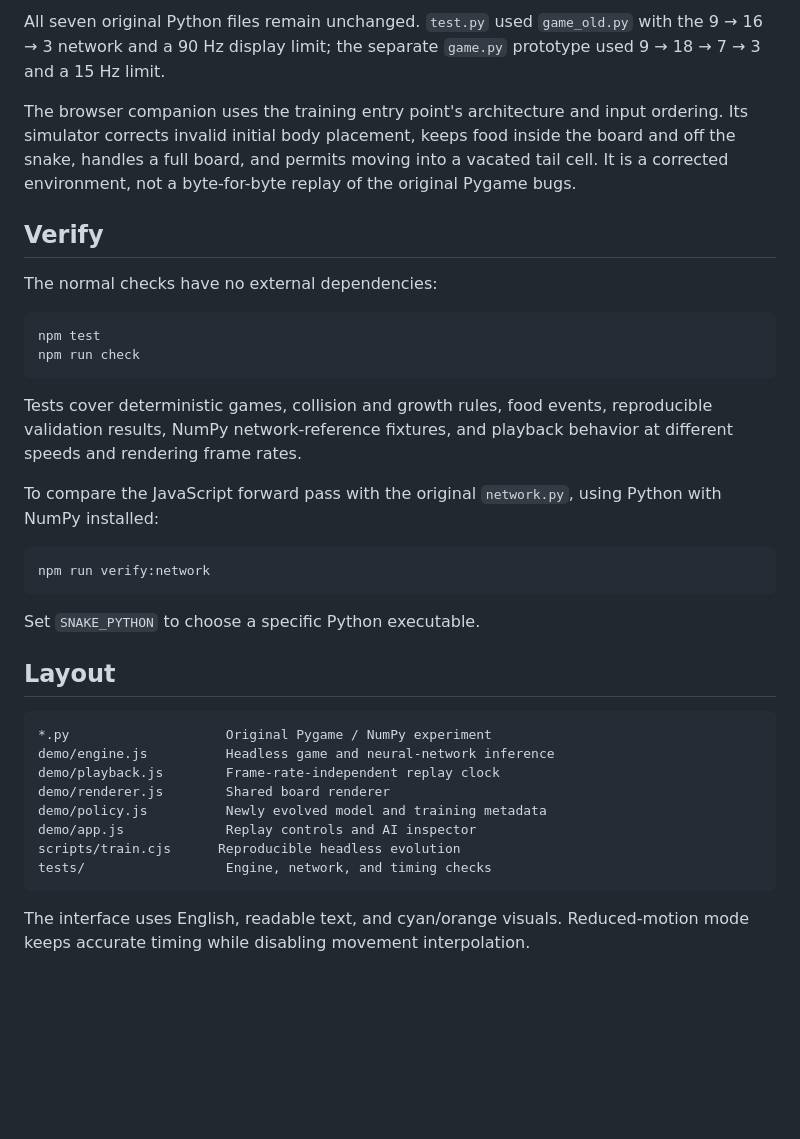
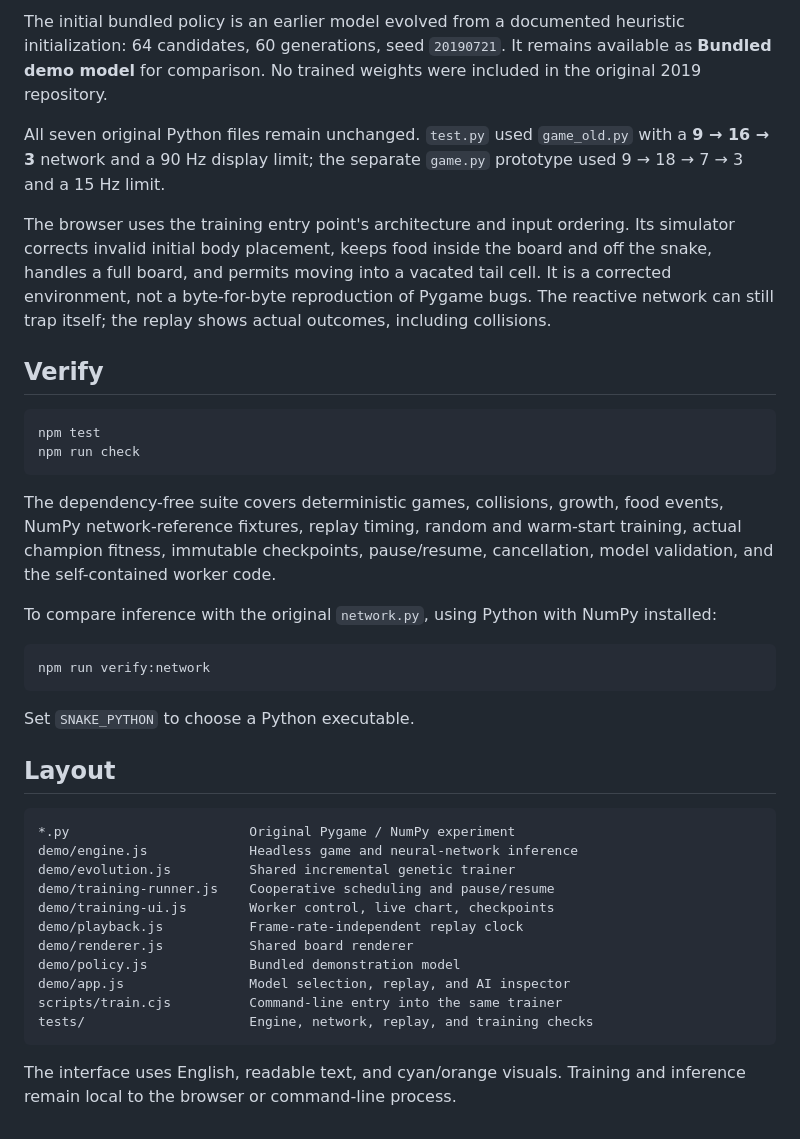
Before and after one commit to ndrsn0208/Snake-Ai, a Markdown page: README.md, the part around the change printed below. Rendered like a GitHub page; blank space fills up the shorter version.

````diff
--- a/README.md
+++ b/README.md
@@ -62,38 +75,41 @@ The validation runs are stored in the policy metadata and verified by tests. Thi
 
-All seven original Python files remain unchanged. `test.py` used `game_old.py` with the 9 → 16 → 3 network and a 90 Hz display limit; the separate `game.py` prototype used 9 → 18 → 7 → 3 and a 15 Hz limit.
+The initial bundled policy is an earlier model evolved from a documented heuristic initialization: 64 candidates, 60 generations, seed `20190721`. It remains available as **Bundled demo model** for comparison. No trained weights were included in the original 2019 repository.
 
-The browser companion uses the training entry point's architecture and input ordering. Its simulator corrects invalid initial body placement, keeps food inside the board and off the snake, handles a full board, and permits moving into a vacated tail cell. It is a corrected environment, not a byte-for-byte replay of the original Pygame bugs.
+All seven original Python files remain unchanged. `test.py` used `game_old.py` with a **9 → 16 → 3** network and a 90 Hz display limit; the separate `game.py` prototype used 9 → 18 → 7 → 3 and a 15 Hz limit.
+
+The browser uses the training entry point's architecture and input ordering. Its simulator corrects invalid initial body placement, keeps food inside the board and off the snake, handles a full board, and permits moving into a vacated tail cell. It is a corrected environment, not a byte-for-byte reproduction of Pygame bugs. The reactive network can still trap itself; the replay shows actual outcomes, including collisions.
 
 ## Verify
-
-The normal checks have no external dependencies:
 
 ```sh
 npm test
 npm run check
 ```
 
-Tests cover deterministic games, collision and growth rules, food events, reproducible validation results, NumPy network-reference fixtures, and playback behavior at different speeds and rendering frame rates.
+The dependency-free suite covers deterministic games, collisions, growth, food events, NumPy network-reference fixtures, replay timing, random and warm-start training, actual champion fitness, immutable checkpoints, pause/resume, cancellation, model validation, and the self-contained worker code.
 
-To compare the JavaScript forward pass with the original `network.py`, using Python with NumPy installed:
+To compare inference with the original `network.py`, using Python with NumPy installed:
 
 ```sh
 npm run verify:network
 ```
 
-Set `SNAKE_PYTHON` to choose a specific Python executable.
+Set `SNAKE_PYTHON` to choose a Python executable.
 
 ## Layout
 
 ```text
-*.py                    Original Pygame / NumPy experiment
-demo/engine.js          Headless game and neural-network inference
-demo/playback.js        Frame-rate-independent replay clock
-demo/renderer.js        Shared board renderer
-demo/policy.js          Newly evolved model and training metadata
-demo/app.js             Replay controls and AI inspector
-scripts/train.cjs      Reproducible headless evolution
-tests/                  Engine, network, and timing checks
+*.py                       Original Pygame / NumPy experiment
+demo/engine.js             Headless game and neural-network inference
+demo/evolution.js          Shared incremental genetic trainer
+demo/training-runner.js    Cooperative scheduling and pause/resume
+demo/training-ui.js        Worker control, live chart, checkpoints
+demo/playback.js           Frame-rate-independent replay clock
+demo/renderer.js           Shared board renderer
+demo/policy.js             Bundled demonstration model
+demo/app.js                Model selection, replay, and AI inspector
+scripts/train.cjs          Command-line entry into the same trainer
+tests/                     Engine, network, replay, and training checks
 ```
 
-The interface uses English, readable text, and cyan/orange visuals. Reduced-motion mode keeps accurate timing while disabling movement interpolation.
+The interface uses English, readable text, and cyan/orange visuals. Training and inference remain local to the browser or command-line process.
````
Also changed, not shown: other parts of README.md (+43 -30 lines), docs/assets/training.jpg (added), 13 other files.
